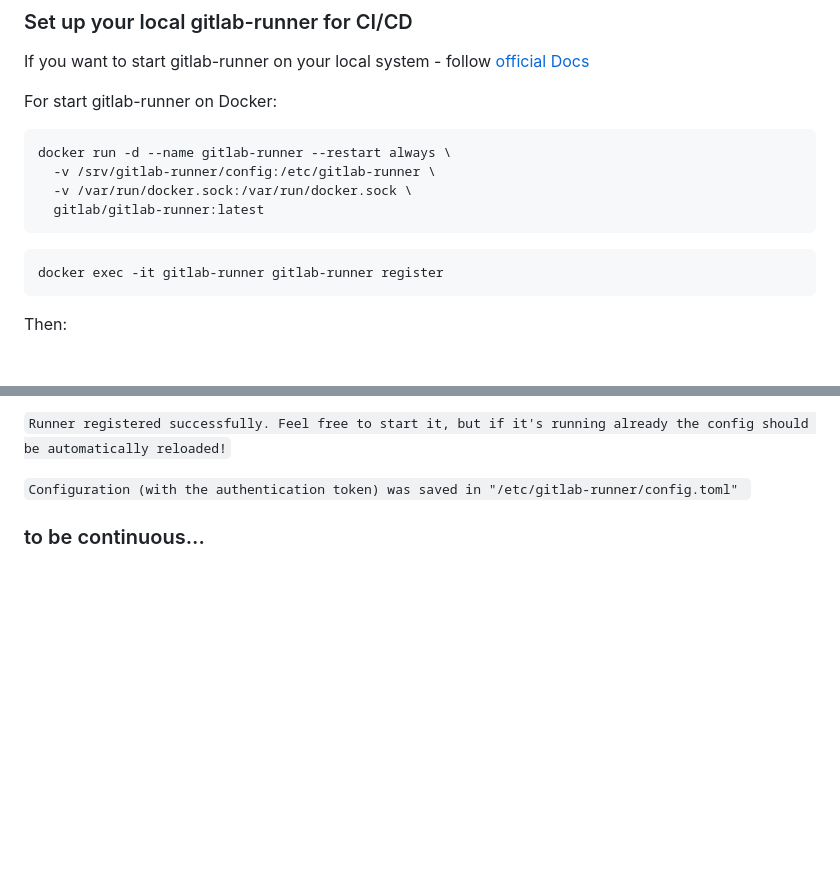
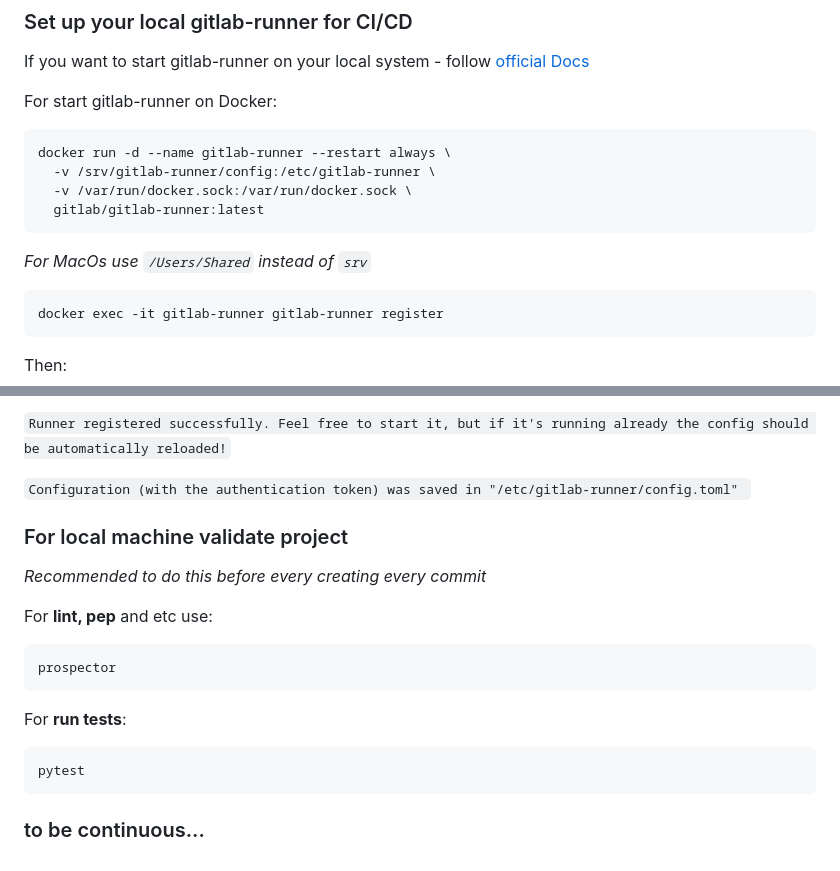
Before and after one commit to StayAWSM/ecomdomskotom, a Markdown page: README.md, 2 parts joined by grey strips. GitHub-like rendering; blank space fills up the shorter version.

Commit message:
Added instruction for local validate lint and tests.

````diff
--- a/README.md
+++ b/README.md
@@ -89,6 +89,7 @@ docker run -d --name gitlab-runner --restart always \
   -v /var/run/docker.sock:/var/run/docker.sock \
   gitlab/gitlab-runner:latest
 ```
+_For MacOs use `/Users/Shared` instead of `srv`_
 ```
 docker exec -it gitlab-runner gitlab-runner register
 ```
@@ -124,5 +125,17 @@ You should to see:
 
 `Configuration (with the authentication token) was saved in "/etc/gitlab-runner/config.toml" `
 
+### For local machine validate project
+_Recommended to do this before every creating every commit_
+
+For **lint, pep** and etc use:
+```commandline
+prospector
+```
+For **run tests**:
+```commandline
+pytest
+```
+
 
 ### to be continuous...
````
